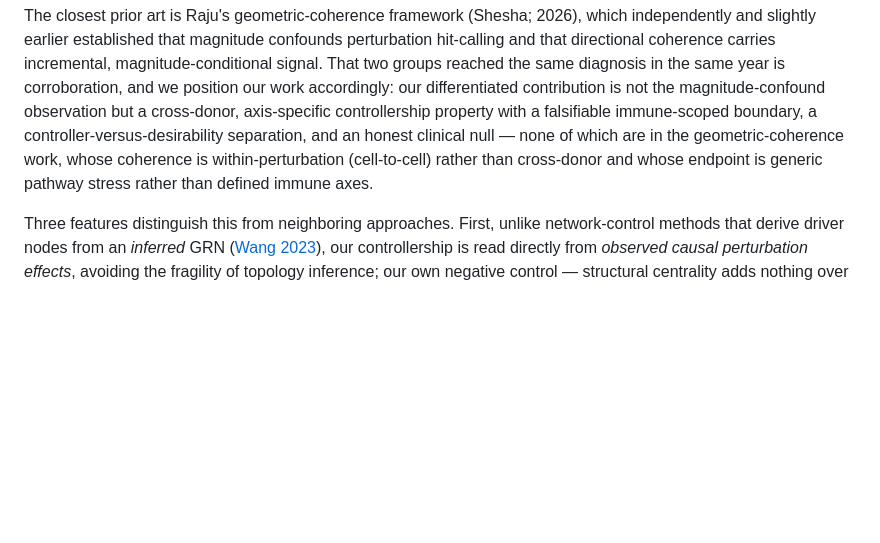
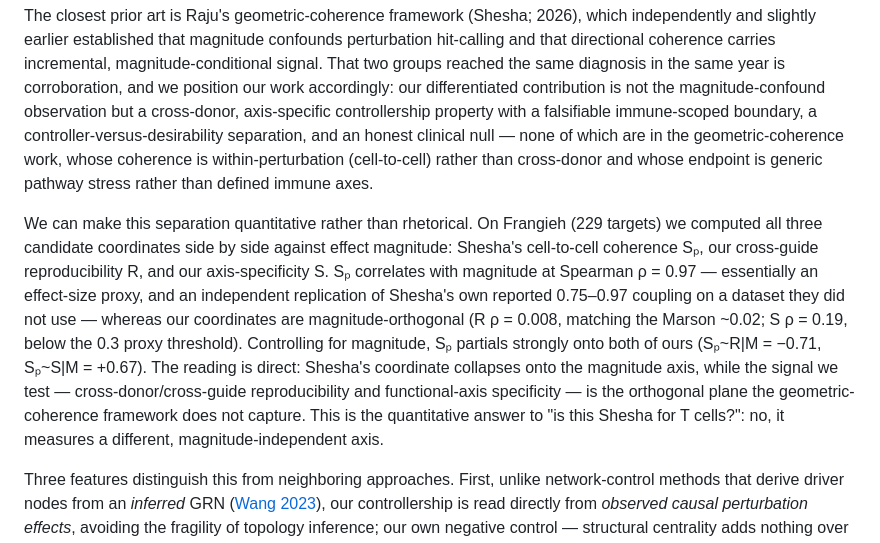
Before and after one commit to anetoc/ISCI-hackathon, a Markdown page: reports/PAPER.md, the part around the change. Rendered like a GitHub page; blank space fills up the shorter version.

```diff
--- a/reports/PAPER.md
+++ b/reports/PAPER.md
@@ -381,6 +381,18 @@ controller-versus-desirability separation, and an honest clinical null — none
 geometric-coherence work, whose coherence is within-perturbation (cell-to-cell) rather than
 cross-donor and whose endpoint is generic pathway stress rather than defined immune axes.
 
+We can make this separation quantitative rather than rhetorical. On Frangieh (229 targets) we computed
+all three candidate coordinates side by side against effect magnitude: Shesha's cell-to-cell
+coherence Sₚ, our cross-guide reproducibility R, and our axis-specificity S. Sₚ correlates with
+magnitude at Spearman ρ = 0.97 — essentially an effect-size proxy, and an independent replication of
+Shesha's own reported 0.75–0.97 coupling on a dataset they did not use — whereas our coordinates are
+magnitude-orthogonal (R ρ = 0.008, matching the Marson ~0.02; S ρ = 0.19, below the 0.3 proxy
+threshold). Controlling for magnitude, Sₚ partials strongly onto both of ours (Sₚ~R\|M = −0.71,
+Sₚ~S\|M = +0.67). The reading is direct: Shesha's coordinate collapses onto the magnitude axis, while
+the signal we test — cross-donor/cross-guide reproducibility and functional-axis specificity — is the
+orthogonal plane the geometric-coherence framework does not capture. This is the quantitative answer
+to "is this Shesha for T cells?": no, it measures a different, magnitude-independent axis.
+
 Three features distinguish this from neighboring approaches. First, unlike network-control methods
 that derive driver nodes from an *inferred* GRN ([Wang 2023](https://doi.org/10.1038/s41467-023-44103-3)),
 our controllership is read directly from *observed causal perturbation effects*, avoiding the
```
Also changed, not shown: reports/PAPER_github.md (+12 -0 lines).
